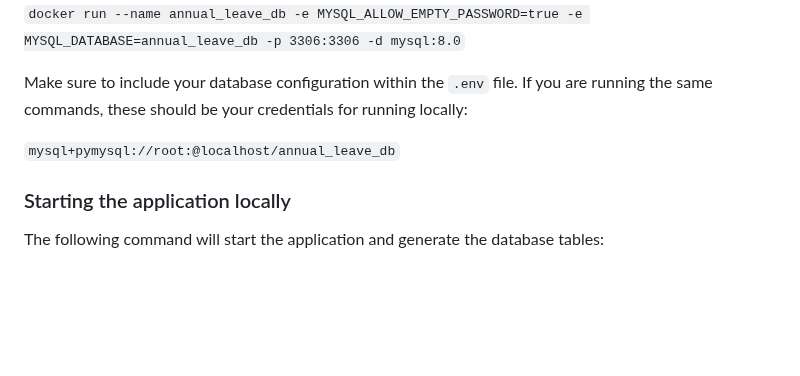
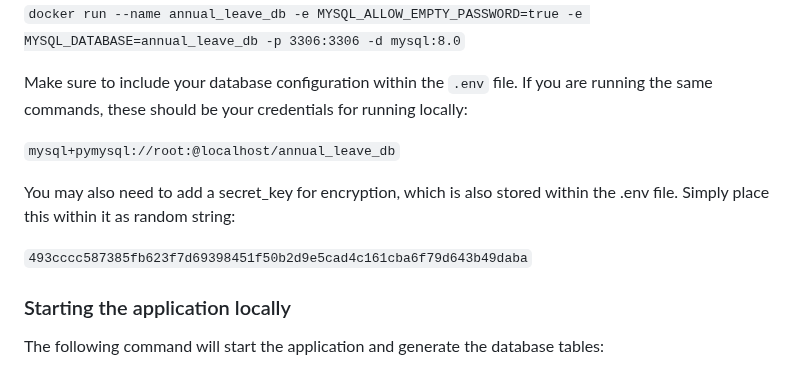
Before and after one commit to lsblackburn/Annual-Leave-Booker, a Markdown page: README.md, the part around the change. Drawn GitHub-style; blank space fills up the shorter version.

Commit message:
Added secret_key reference further down

```diff
--- a/README.md
+++ b/README.md
@@ -55,6 +55,10 @@ From there you will need to setup a mySQL database server. This can be done usin
 Make sure to include your database configuration within the `.env` file. If you are running the same commands, these should be your credentials for running locally:
 
 `mysql+pymysql://root:@localhost/annual_leave_db`
+
+You may also need to add a secret_key for encryption, which is also stored within the .env file. Simply place this within it as random string:
+
+`493cccc587385fb623f7d69398451f50b2d9e5cad4c161cba6f79d643b49daba`
 
 ### Starting the application locally
 
```
